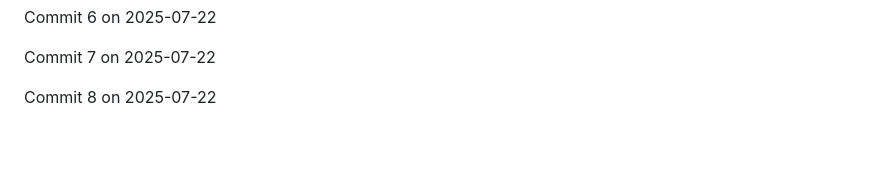
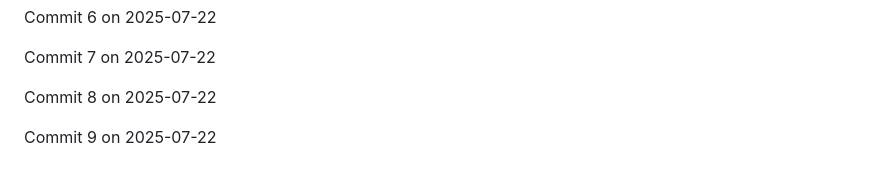
Before and after one commit to JaspreetJ117/NotTurboLearn, a Markdown page: README.md, the part around the change. Drawn GitHub-style; blank space fills up the shorter version.

Commit message:
Backdated commit 9 for 2025-07-22

```diff
--- a/README.md
+++ b/README.md
@@ -1908,3 +1908,5 @@ Commit 6 on 2025-07-22
 Commit 7 on 2025-07-22
 
 Commit 8 on 2025-07-22
+
+Commit 9 on 2025-07-22
```
